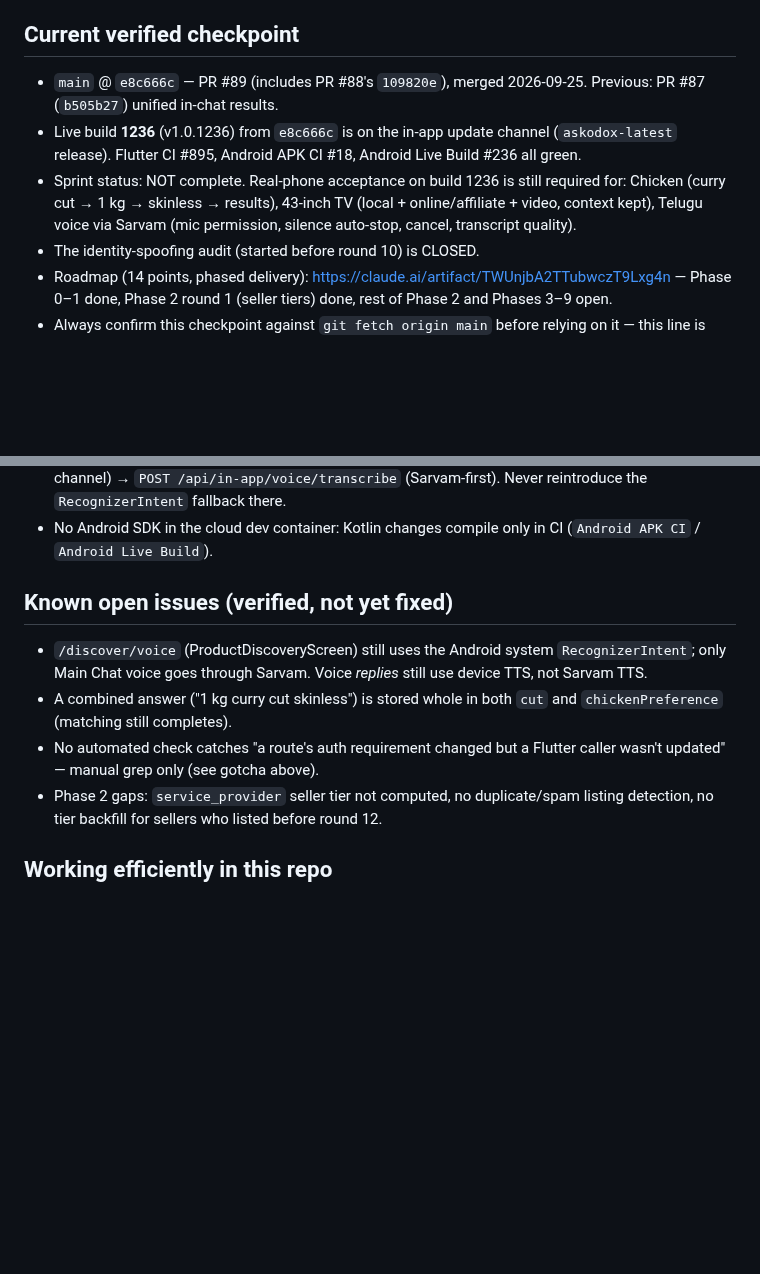
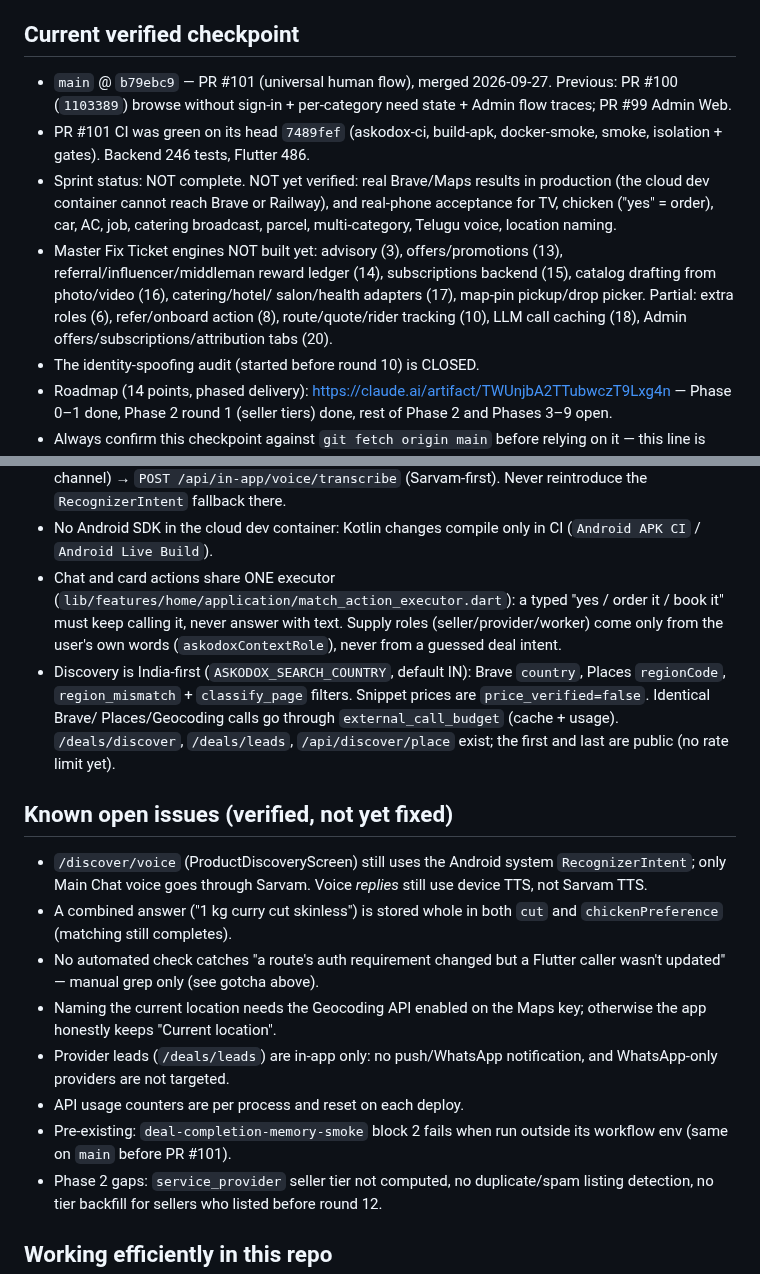
Before and after one commit to podx-bot/askodox, a Markdown page: CLAUDE.md, 2 parts joined by grey strips. Drawn GitHub-style; blank space fills up the shorter version.

Commit message:
CLAUDE.md: checkpoint after PR #101 merge
- main @ b79ebc9 (PR #101). Records what is verified (CI green on the PR
  head; backend 246 and Flutter 486 tests) and what is explicitly NOT
  verified yet (real Brave/Maps results in production; real-phone
  acceptance).
- Lists which Master Fix Ticket engines are not built yet or only partial.
- Two architecture gotchas: the shared chat/card action executor with
  role isolation, and the India-first discovery filters, cache and public
  endpoints.
- New known issues: Geocoding API needed for place names, provider leads
  are in-app only, API usage counters are per process, and one smoke
  block fails outside its workflow env (same before this PR).

Co-Authored-By: Claude Opus 5.5 <noreply@anthropic.com>
Claude-Session: https://claude.ai/code/session_01CoMU9W5RiW1oPL7D9NubpX

```diff
--- a/CLAUDE.md
+++ b/CLAUDE.md
@@ -7,15 +7,21 @@ with the actual repo or `git log`/`git show origin/main`, the repo wins — fix
 this file, don't trust it blindly.
 
 ## Current verified checkpoint
-- `main` @ `e8c666c` — PR #89 (includes PR #88's `109820e`), merged
-  2026-09-25. Previous: PR #87 (`b505b27`) unified in-chat results.
-- Live build **1236** (v1.0.1236) from `e8c666c` is on the in-app update
-  channel (`askodox-latest` release). Flutter CI #895, Android APK CI #18,
-  Android Live Build #236 all green.
-- Sprint status: NOT complete. Real-phone acceptance on build 1236 is still
-  required for: Chicken (curry cut → 1 kg → skinless → results), 43-inch TV
-  (local + online/affiliate + video, context kept), Telugu voice via Sarvam
-  (mic permission, silence auto-stop, cancel, transcript quality).
+- `main` @ `b79ebc9` — PR #101 (universal human flow), merged 2026-09-27.
+  Previous: PR #100 (`1103389`) browse without sign-in + per-category need
+  state + Admin flow traces; PR #99 Admin Web.
+- PR #101 CI was green on its head `7489fef` (askodox-ci, build-apk,
+  docker-smoke, smoke, isolation + gates). Backend 246 tests, Flutter 486.
+- Sprint status: NOT complete. NOT yet verified: real Brave/Maps results in
+  production (the cloud dev container cannot reach Brave or Railway), and
+  real-phone acceptance for TV, chicken ("yes" = order), car, AC, job,
+  catering broadcast, parcel, multi-category, Telugu voice, location naming.
+- Master Fix Ticket engines NOT built yet: advisory (3), offers/promotions
+  (13), referral/influencer/middleman reward ledger (14), subscriptions
+  backend (15), catalog drafting from photo/video (16), catering/hotel/
+  salon/health adapters (17), map-pin pickup/drop picker. Partial: extra
+  roles (6), refer/onboard action (8), route/quote/rider tracking (10), LLM
+  call caching (18), Admin offers/subscriptions/attribution tabs (20).
 - The identity-spoofing audit (started before round 10) is CLOSED.
 - Roadmap (14 points, phased delivery): https://claude.ai/artifact/TWUnjbA2TTubwczT9Lxg4n
   — Phase 0–1 done, Phase 2 round 1 (seller tiers) done, rest of Phase 2 and
@@ -80,6 +86,17 @@ this file, don't trust it blindly.
   (Sarvam-first). Never reintroduce the `RecognizerIntent` fallback there.
 - No Android SDK in the cloud dev container: Kotlin changes compile only in
   CI (`Android APK CI` / `Android Live Build`).
+- Chat and card actions share ONE executor
+  (`lib/features/home/application/match_action_executor.dart`): a typed
+  "yes / order it / book it" must keep calling it, never answer with text.
+  Supply roles (seller/provider/worker) come only from the user's own words
+  (`askodoxContextRole`), never from a guessed deal intent.
+- Discovery is India-first (`ASKODOX_SEARCH_COUNTRY`, default IN): Brave
+  `country`, Places `regionCode`, `region_mismatch` + `classify_page`
+  filters. Snippet prices are `price_verified=false`. Identical Brave/
+  Places/Geocoding calls go through `external_call_budget` (cache + usage).
+  `/deals/discover`, `/deals/leads`, `/api/discover/place` exist; the first
+  and last are public (no rate limit yet).
 
 ## Known open issues (verified, not yet fixed)
 - `/discover/voice` (ProductDiscoveryScreen) still uses the Android system
@@ -89,6 +106,13 @@ this file, don't trust it blindly.
   `cut` and `chickenPreference` (matching still completes).
 - No automated check catches "a route's auth requirement changed but a
   Flutter caller wasn't updated" — manual grep only (see gotcha above).
+- Naming the current location needs the Geocoding API enabled on the Maps
+  key; otherwise the app honestly keeps "Current location".
+- Provider leads (`/deals/leads`) are in-app only: no push/WhatsApp
+  notification, and WhatsApp-only providers are not targeted.
+- API usage counters are per process and reset on each deploy.
+- Pre-existing: `deal-completion-memory-smoke` block 2 fails when run
+  outside its workflow env (same on `main` before PR #101).
 - Phase 2 gaps: `service_provider` seller tier not computed, no
   duplicate/spam listing detection, no tier backfill for sellers who
   listed before round 12.
```
